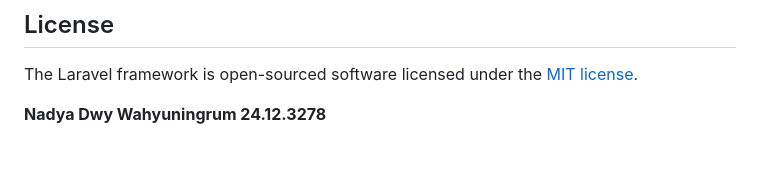
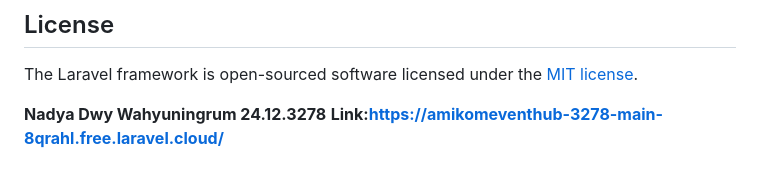
Before and after one commit to nadyadwy06/amikomeventhub_3278, a Markdown page: README.md, the part around the change. Drawn GitHub-style.

Commit message:
Add link to Laravel event hub in README

```diff
--- a/README.md
+++ b/README.md
@@ -59,3 +59,4 @@ If you discover a security vulnerability within Laravel, please send an e-mail t
 The Laravel framework is open-sourced software licensed under the [MIT license](https://opensource.org/licenses/MIT).
 
 **Nadya Dwy Wahyuningrum 24.12.3278**
+**Link:https://amikomeventhub-3278-main-8qrahl.free.laravel.cloud/**
```
